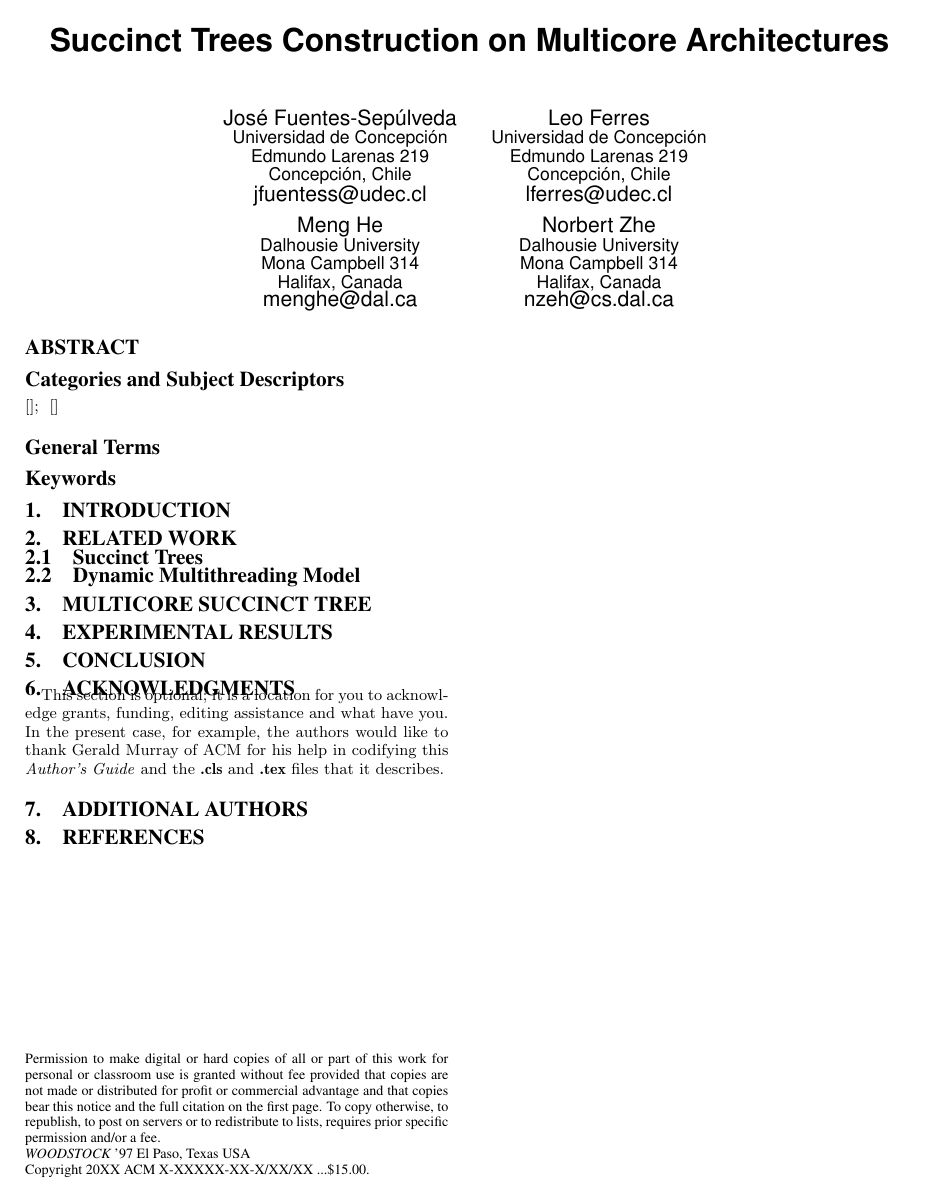
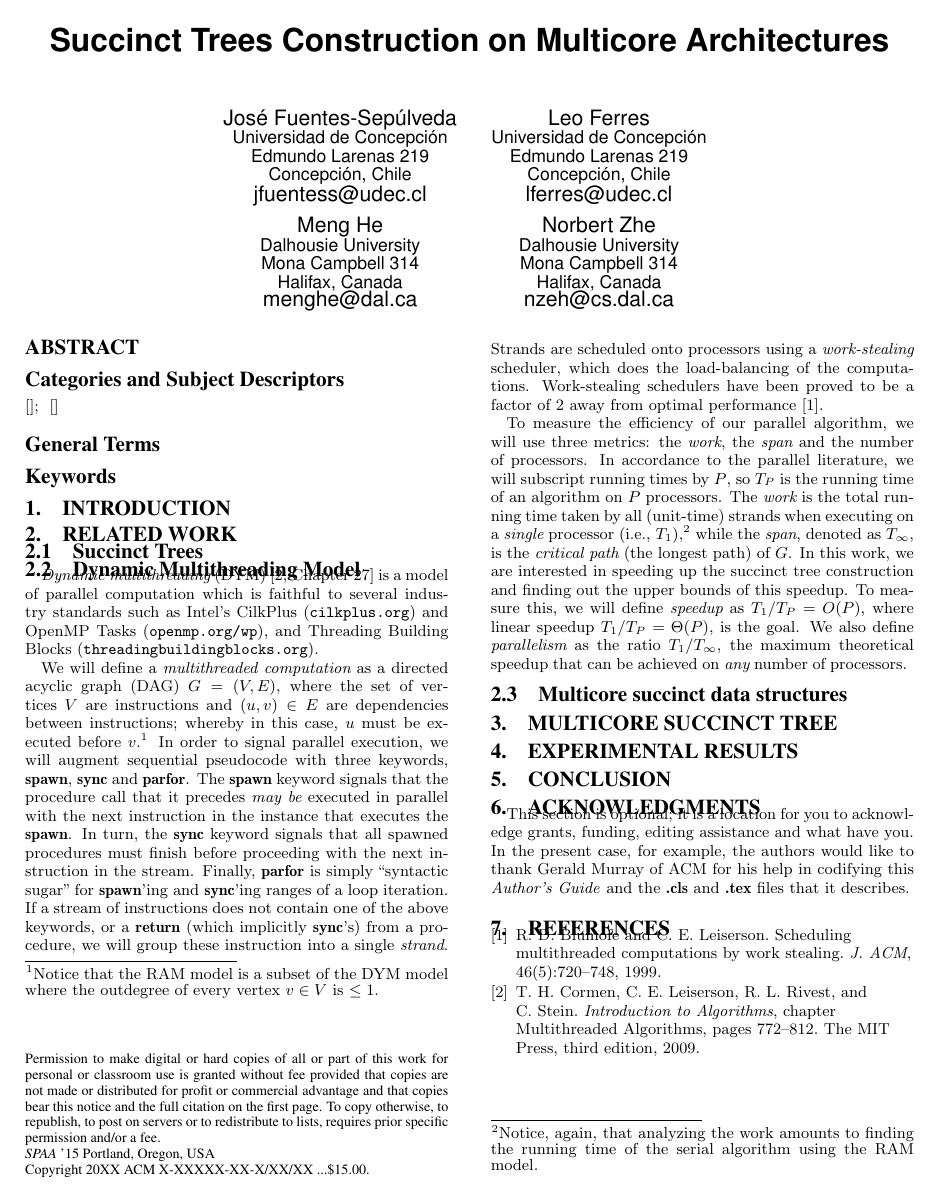
Before and after one commit to leoferres/suctrees, a LaTeX paper (tex/sig-alternate.tex, which reads tex/dym.tex): the whole page. Compiled offline with pdfLaTeX.

Commit message:
Adding subsection: Dynamic Multithreading Model

```diff
--- a/tex/dym.tex
+++ b/tex/dym.tex
@@ -0,0 +1,45 @@
+{\em Dynamic multithreading} (DYM) \cite[Chapter 27]{Cormen2009} is a
+model of parallel computation which is faithful to several industry standards
+such as Intel's CilkPlus (\url{cilkplus.org}) and OpenMP Tasks
+(\url{openmp.org/wp}), and Threading Building
+Blocks (\url{threadingbuildingblocks.org}).
+
+We will define a {\em multithreaded computation} as a directed acyclic
+graph (DAG) $G=(V,E)$, where the set of vertices $V$ are instructions
+and $(u,v) \in E$ are dependencies between instructions; whereby in
+this case, $u$ must be executed before $v$.\footnote{Notice that the
+  RAM model is a subset of the DYM model where the outdegree of every
+  vertex $v \in V$ is $\leq 1$.} In order to signal parallel
+execution, we will augment sequential pseudocode with three keywords,
+{\bf spawn}, {\bf sync} and {\bf parfor}. The {\bf spawn} keyword
+signals that the procedure call that it precedes {\em may be} executed
+in parallel with the next instruction in the instance that executes
+the {\bf spawn}. In turn, the {\bf sync} keyword signals that all
+spawned procedures must finish before proceeding with the next
+instruction in the stream. Finally, {\bf parfor} is simply ``syntactic
+sugar'' for {\bf spawn}'ing and {\bf sync}'ing ranges of a loop
+iteration. If a stream of instructions does not contain one of the
+above keywords, or a {\bf return} (which implicitly {\bf sync}'s) from
+a procedure, we will group these instruction into a single {\em
+  strand}. Strands are scheduled onto processors using a {\em
+  work-stealing} scheduler, which does the load-balancing of the
+computations. Work-stealing schedulers have been proved to be a factor
+of 2 away from optimal performance
+\cite{Blumofe:1999:SMC:324133.324234}.
+
+To measure the efficiency of our parallel algorithm, we
+will use three metrics: the {\em work}, the {\em span} and the number
+of processors. In accordance to the parallel literature, we will
+subscript running times by $P$, so $T_P$ is the running time of an
+algorithm on $P$ processors. The {\em work} is the total running time
+taken by all (unit-time) strands when executing on a {\em single}
+processor (i.e., $T_1$),\footnote{Notice, again, that analyzing the
+  work amounts to finding the running time of the serial algorithm
+  using the RAM model.} while the {\em span}, denoted as $T_\infty$,
+is the {\em critical path} (the longest path) of $G$. In this work,
+we are interested in speeding up the succinct tree construction and finding
+out the upper bounds of this speedup. To measure this, we will define
+{\em speedup} as $T_1/T_P = O(P)$, where linear speedup $T_1/T_P =
+\Theta(P)$, is the goal. We also define {\em parallelism} as the ratio
+$T_1/T_{\infty}$, the maximum theoretical speedup that can be achieved
+on {\em any} number of processors.
--- a/tex/sig-alternate.tex
+++ b/tex/sig-alternate.tex
@@ -47,10 +47,12 @@
 
 \documentclass{sig-alternate}
 
+\usepackage{url}
+
 \begin{document}
 %
 % --- Author Metadata here ---
-\conferenceinfo{WOODSTOCK}{'97 El Paso, Texas USA}
+\conferenceinfo{SPAA}{'15 Portland, Oregon, USA}
 %\CopyrightYear{2007} % Allows default copyright year (20XX) to be over-ridden - IF NEED BE.
 %\crdata{0-12345-67-8/90/01}  % Allows default copyright data (0-89791-88-6/97/05) to be over-ridden - IF NEED BE.
 % --- End of Author Metadata ---
@@ -86,7 +88,7 @@
 % without further effort on your part as the last section in
 % the body of your article BEFORE References or any Appendices.
 
-\numberofauthors{8} %  in this sample file, there are a *total*
+\numberofauthors{4} %  in this sample file, there are a *total*
 % of EIGHT authors. SIX appear on the 'first-page' (for formatting
 % reasons) and the remaining two appear in the \additionalauthors section.
 %
@@ -159,13 +170,30 @@ Leo Ferres\\
 \label{subsec:dym}
 \input{dym}
 
+\subsection{Multicore succinct data structures}
+\label{subsec:multicoreSDS}
+\input{multicoreSDS}
+
+%%%%%%%%%%%%%%%%%%%%%%%%%%%%%%%%%%%
+%%%%% MULTICORE SUCCINCT TREE %%%%%
+%%%%%%%%%%%%%%%%%%%%%%%%%%%%%%%%%%%
+
 \section{Multicore Succinct Tree}
 \label{sec:multicoreST}
 \input{multicoreST}
 
+
+%%%%%%%%%%%%%%%%%%%%%%%
+%%%%% EXPERIMENTS %%%%%
+%%%%%%%%%%%%%%%%%%%%%%%
+
 \section{Experimental Results}
 \label{sec:exps}
 \input{exps}
+
+%%%%%%%%%%%%%%%%%%%%%%
+%%%%% CONCLUSION %%%%%
+%%%%%%%%%%%%%%%%%%%%%%
 
 \section{Conclusion}
 \label{sec:conclusion}
```
Also changed, not shown: tex/sigproc.bib (+31 -0 lines), tex/multicoreSDS.tex (added), tex/sig-alternate.tex (9 more changed lines).
